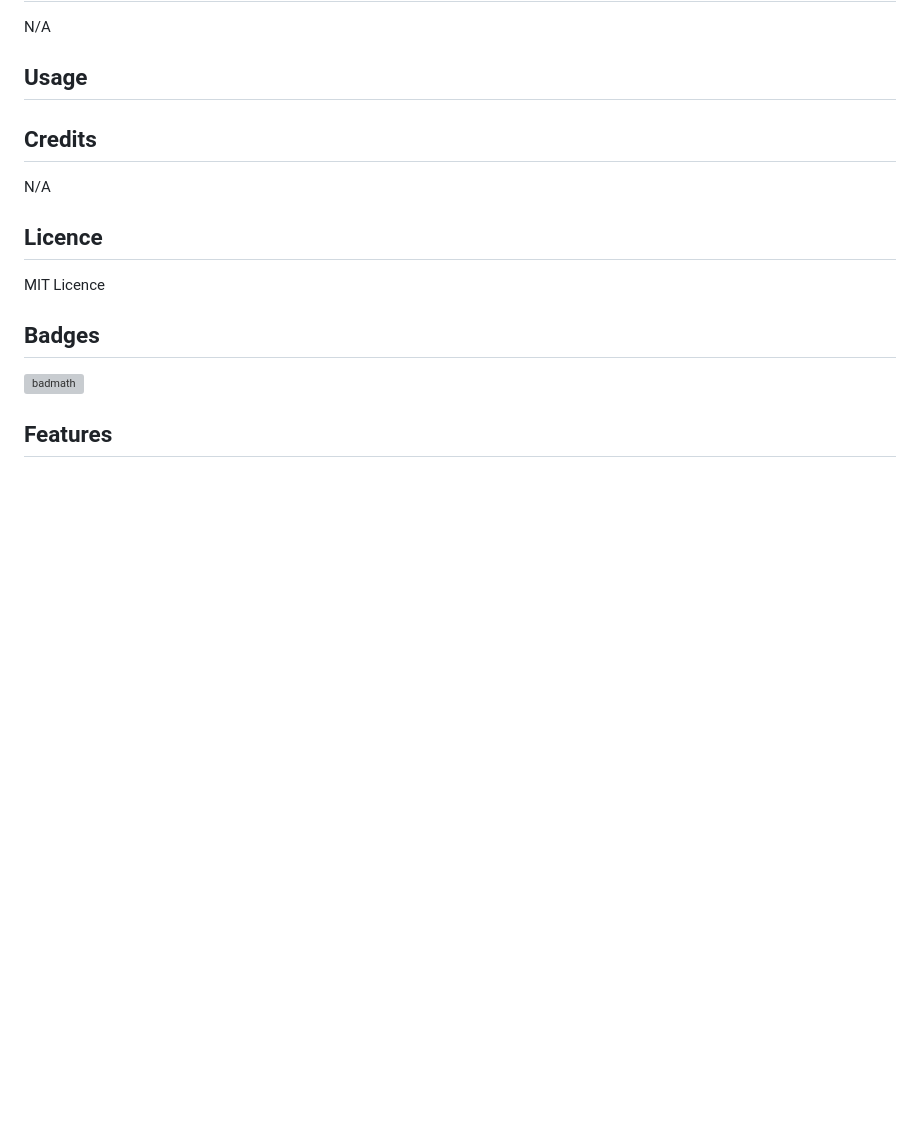
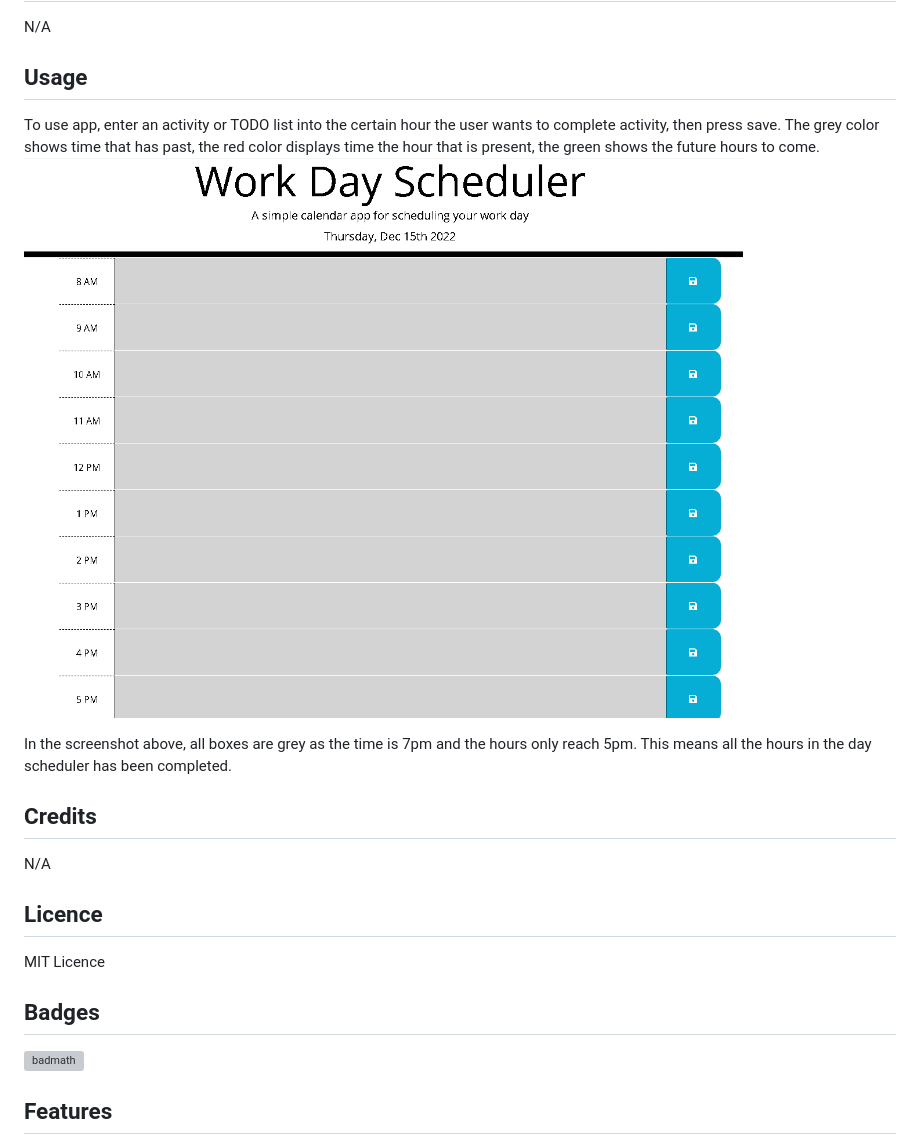
Before and after one commit to dyalnpahm/Work-Day-Scheduler, a Markdown page: README.md, the part around the change. Rendered like a GitHub page; pictures changed too: assets/images/Work.PNG (added); blank space fills up the shorter version; grey boxes are pictures that could not be loaded.

```diff
--- a/README.md
+++ b/README.md
@@ -13,7 +13,11 @@ I learnt how to use JQuery in order to target past, present and future elements
 N/A
 
 ## Usage
+To use app, enter an activity or TODO list into the certain hour the user wants to complete activity, then press save.
+The grey color shows time that has past, the red color displays time the hour that is present, the green shows the future hours to come.
+![alt text](./assets/images/Work.PNG)
 
+In the screenshot above, all boxes are grey as the time is 7pm and the hours only reach 5pm. This means all the hours in the day scheduler has been completed.
 
 ## Credits
 
```
Also changed, not shown: 2 other files.
